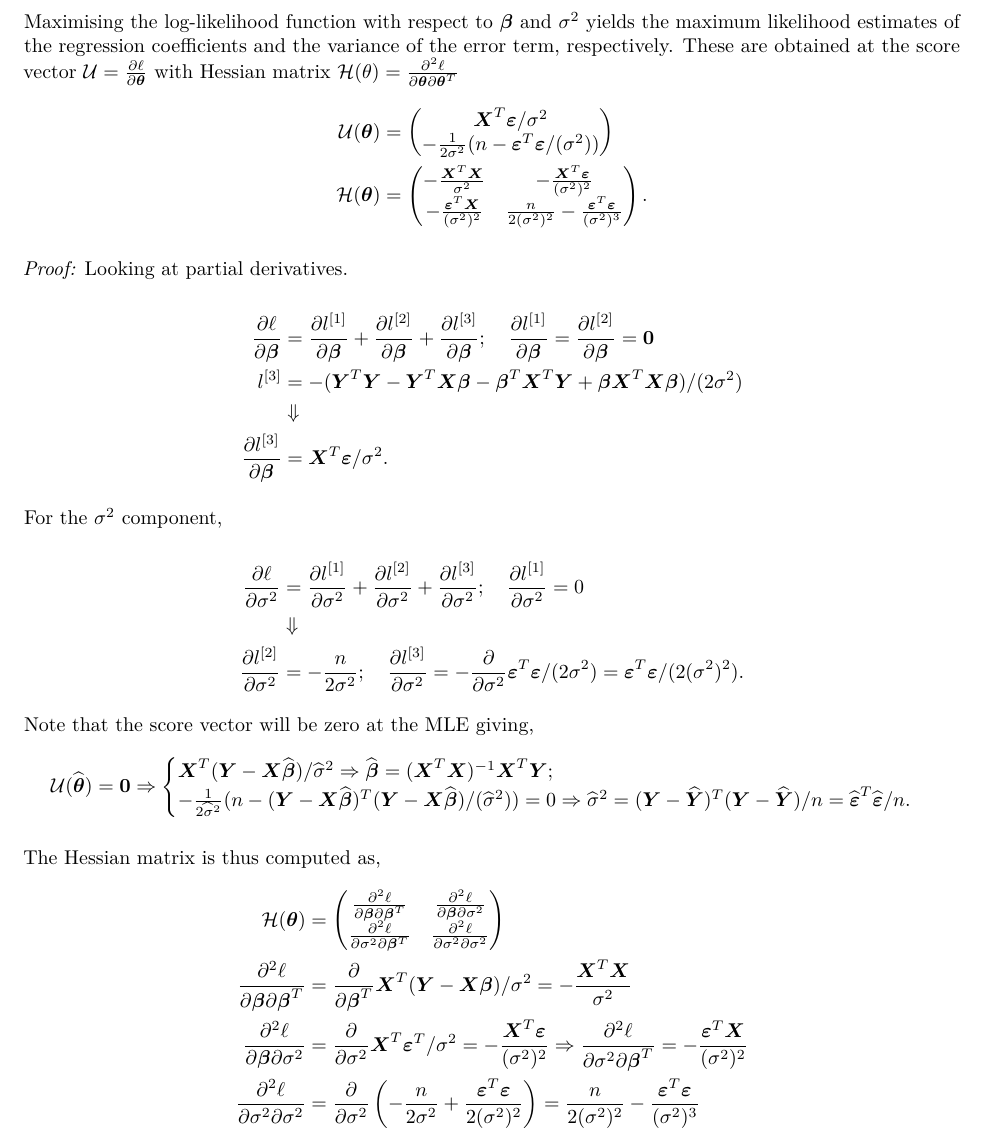
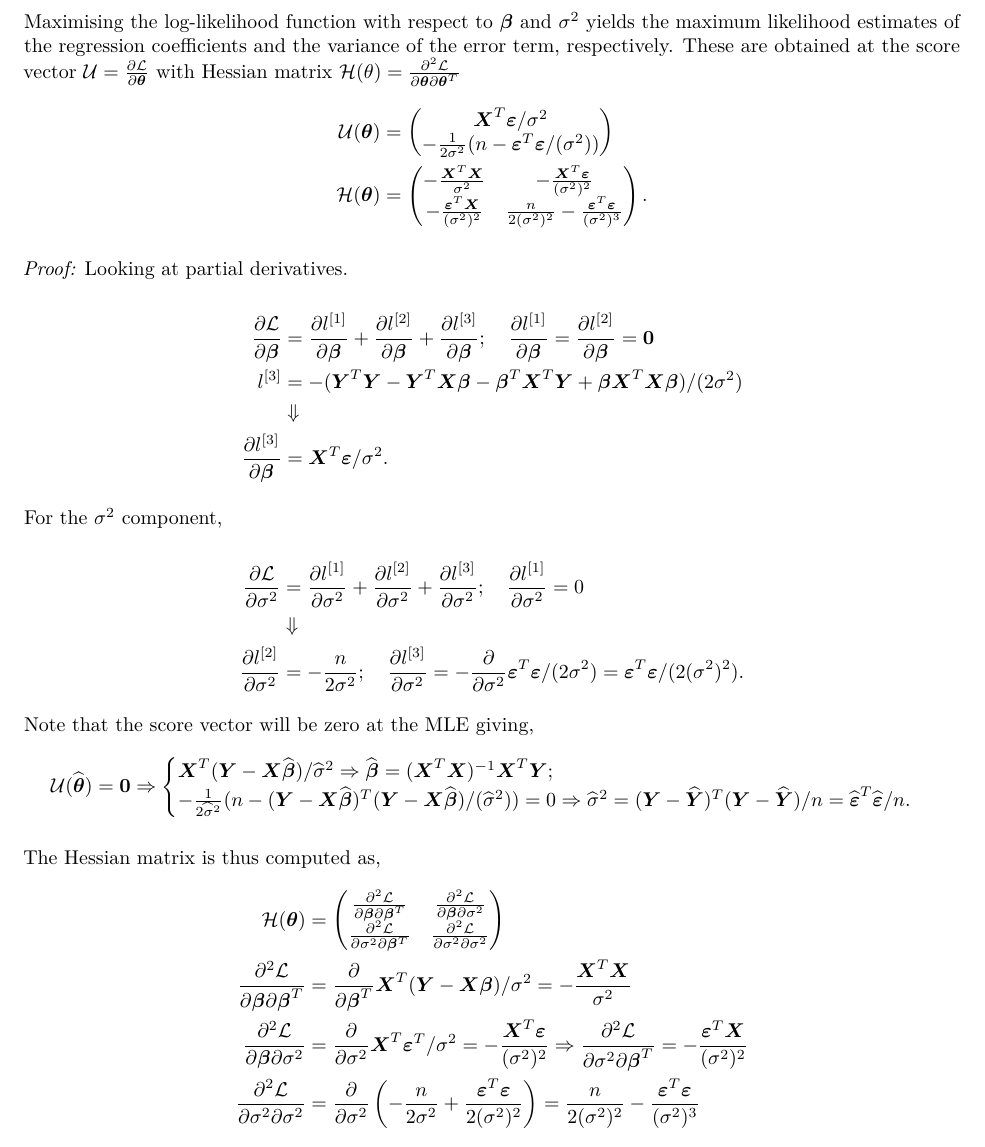
Before and after one commit to Displayr/flipRegression, an R Markdown document (vignettes/dAIC-Linear-Regression.Rmd): part of page 2 of 5, cut so that both start at the same text. Rendered offline with R 4.5, knitr and Pandoc, then LaTeX, with nearby package versions.

Commit message:
fixup! DS-4408 Avoid notation clash

```diff
--- a/vignettes/dAIC-Linear-Regression.Rmd
+++ b/vignettes/dAIC-Linear-Regression.Rmd
@@ -56,7 +56,7 @@ Then the overall log-likelihood function is given by,
 
 For convenience, define the unexplained variation as $\boldsymbol{\varepsilon}_0 = \boldsymbol{Y} - \boldsymbol{X}\boldsymbol{\beta}_0 \sim \mathcal N(\boldsymbol{0}, \sigma_0^2 \boldsymbol{I})$. The candidate unexplained variation takes the form, $\boldsymbol{\varepsilon} = \boldsymbol{Y} - \boldsymbol{X}\boldsymbol{\beta} \sim \mathcal N(\boldsymbol{\beta}_0 - \boldsymbol{\beta}, \sigma_0^2 \boldsymbol{I})$
 
-Maximising the log-likelihood function with respect to $\boldsymbol{\beta}$ and $\sigma^2$ yields the maximum likelihood estimates of the regression coefficients and the variance of the error term, respectively. These are obtained at the score vector $\mathcal{U} = \frac{\partial \ell}{\partial \boldsymbol{\theta}}$ with Hessian matrix $\mathcal H(\theta) = \frac{\partial^2 \ell}{\partial \boldsymbol{\theta} \partial \boldsymbol{\theta}^T}$
+Maximising the log-likelihood function with respect to $\boldsymbol{\beta}$ and $\sigma^2$ yields the maximum likelihood estimates of the regression coefficients and the variance of the error term, respectively. These are obtained at the score vector $\mathcal{U} = \frac{\partial \mathcal L}{\partial \boldsymbol{\theta}}$ with Hessian matrix $\mathcal H(\theta) = \frac{\partial^2 \mathcal L}{\partial \boldsymbol{\theta} \partial \boldsymbol{\theta}^T}$
 \[
 \begin{aligned}
     \mathcal{U}(\boldsymbol{\theta}) &= \begin{pmatrix} \boldsymbol{X}^T \boldsymbol{\varepsilon}/ \sigma^2\\ - \frac{1}{2\sigma^2} (n  - \boldsymbol{\varepsilon}^T\boldsymbol{\varepsilon}/(\sigma^2))\end{pmatrix} \\
@@ -68,7 +68,7 @@ _Proof:_ Looking at partial derivatives.
 
 \[
 \begin{aligned}
-    \frac{\partial \ell}{\partial \boldsymbol{\beta}} &= \frac{\partial l^{[1]}}{\partial \boldsymbol{\beta}} + \frac{\partial l^{[2]}}{\partial \boldsymbol{\beta}} + \frac{\partial l^{[3]}}{\partial \boldsymbol{\beta}}; \quad \frac{\partial{l^{[1]}}}{\partial \boldsymbol{\beta}} = \frac{\partial{l^{[2]}}}{\partial \boldsymbol{\beta}} = \boldsymbol{0}\\
+    \frac{\partial \mathcal L}{\partial \boldsymbol{\beta}} &= \frac{\partial l^{[1]}}{\partial \boldsymbol{\beta}} + \frac{\partial l^{[2]}}{\partial \boldsymbol{\beta}} + \frac{\partial l^{[3]}}{\partial \boldsymbol{\beta}}; \quad \frac{\partial{l^{[1]}}}{\partial \boldsymbol{\beta}} = \frac{\partial{l^{[2]}}}{\partial \boldsymbol{\beta}} = \boldsymbol{0}\\
     l^{[3]} &=- (\boldsymbol{Y}^T\boldsymbol{Y} - \boldsymbol{Y}^T\boldsymbol{X}\boldsymbol{\beta} - \boldsymbol{\beta}^T \boldsymbol{X}^T \boldsymbol{Y} + \boldsymbol{\beta} \boldsymbol{X}^T \boldsymbol{X} \boldsymbol{\beta})/(2 \sigma^2)\\
         &\Downarrow\\
     \frac{\partial l^{[3]}}{\partial \boldsymbol{\beta}} &= \boldsymbol{X}^T \boldsymbol{\varepsilon}/ \sigma^2.
@@ -79,7 +79,7 @@ For the $\sigma^2$ component,
 
 \[
 \begin{aligned}
-    \frac{\partial \ell}{\partial \sigma^2} &= \frac{\partial l^{[1]}}{\partial \sigma^2} + \frac{\partial l^{[2]}}{\partial \sigma^2} + \frac{\partial l^{[3]}}{\partial \sigma^2}; \quad \frac{\partial{l^{[1]}}}{\partial \sigma^2} = 0\\
+    \frac{\partial \mathcal L}{\partial \sigma^2} &= \frac{\partial l^{[1]}}{\partial \sigma^2} + \frac{\partial l^{[2]}}{\partial \sigma^2} + \frac{\partial l^{[3]}}{\partial \sigma^2}; \quad \frac{\partial{l^{[1]}}}{\partial \sigma^2} = 0\\
         &\Downarrow\\
     \frac{\partial l^{[2]}}{\partial \sigma^2} &= - \frac{n}{2\sigma^2}; \quad     \frac{\partial l^{[3]}}{\partial \sigma^2} = - \frac{\partial}{\partial \sigma^2} \boldsymbol{\varepsilon}^T\boldsymbol{\varepsilon} / (2 \sigma^2) = \boldsymbol{\varepsilon}^T\boldsymbol{\varepsilon} / (2 (\sigma^2)^2).
 \end{aligned}
@@ -96,10 +96,10 @@ Note that the score vector will be zero at the MLE giving,
 The Hessian matrix is thus computed as,
 \[
 \begin{aligned}
-    \mathcal{H}(\boldsymbol{\theta}) &= \begin{pmatrix} \frac{\partial^2 \ell}{\partial \boldsymbol{\beta} \partial \boldsymbol{\beta}^T} & \frac{\partial^2 \ell}{\partial \boldsymbol{\beta} \partial \sigma^2} \\ \frac{\partial^2 \ell}{\partial \sigma^2 \partial \boldsymbol{\beta}^T} & \frac{\partial^2 \ell}{\partial \sigma^2 \partial \sigma^2} \end{pmatrix}\\
-        \frac{\partial^2\ell}{\partial\boldsymbol{\beta}\partial\boldsymbol{\beta}^T} &= \frac{\partial}{\partial\boldsymbol{\beta}^T} \boldsymbol{X}^T (\boldsymbol{Y} - \boldsymbol{X}\boldsymbol{\beta}) / \sigma^2 = - \frac{\boldsymbol{X}^T\boldsymbol{X}}{\sigma^2}\\
-        \frac{\partial^2\ell}{\partial\boldsymbol{\beta}\partial\sigma^2} &= \frac{\partial}{\partial\sigma^2} \boldsymbol{X}^T \boldsymbol{\varepsilon}^T / \sigma^2 = - \frac{\boldsymbol{X}^T\boldsymbol{\varepsilon}}{(\sigma^2)^2} \Rightarrow \frac{\partial^2\ell}{\partial\sigma^2\partial\boldsymbol{\beta}^T} = - \frac{\boldsymbol{\varepsilon}^T\boldsymbol{X}}{(\sigma^2)^2}\\
-        \frac{\partial^2\ell}{\partial\sigma^2\partial\sigma^2} &= \frac{\partial}{\partial\sigma^2} \left(-\frac{n}{2\sigma^2} + \frac{\boldsymbol{\varepsilon}^T \boldsymbol{\varepsilon}}{2(\sigma^2)^2}\right) = \frac{n}{2(\sigma^2)^2} - \frac{\boldsymbol{\varepsilon}^T\boldsymbol{\varepsilon}}{(\sigma^2)^3}
+    \mathcal{H}(\boldsymbol{\theta}) &= \begin{pmatrix} \frac{\partial^2 \mathcal L}{\partial \boldsymbol{\beta} \partial \boldsymbol{\beta}^T} & \frac{\partial^2 \mathcal L}{\partial \boldsymbol{\beta} \partial \sigma^2} \\ \frac{\partial^2 \mathcal L}{\partial \sigma^2 \partial \boldsymbol{\beta}^T} & \frac{\partial^2 \mathcal L}{\partial \sigma^2 \partial \sigma^2} \end{pmatrix}\\
+        \frac{\partial^2\mathcal L}{\partial\boldsymbol{\beta}\partial\boldsymbol{\beta}^T} &= \frac{\partial}{\partial\boldsymbol{\beta}^T} \boldsymbol{X}^T (\boldsymbol{Y} - \boldsymbol{X}\boldsymbol{\beta}) / \sigma^2 = - \frac{\boldsymbol{X}^T\boldsymbol{X}}{\sigma^2}\\
+        \frac{\partial^2\mathcal L}{\partial\boldsymbol{\beta}\partial\sigma^2} &= \frac{\partial}{\partial\sigma^2} \boldsymbol{X}^T \boldsymbol{\varepsilon}^T / \sigma^2 = - \frac{\boldsymbol{X}^T\boldsymbol{\varepsilon}}{(\sigma^2)^2} \Rightarrow \frac{\partial^2\mathcal L}{\partial\sigma^2\partial\boldsymbol{\beta}^T} = - \frac{\boldsymbol{\varepsilon}^T\boldsymbol{X}}{(\sigma^2)^2}\\
+        \frac{\partial^2\mathcal L}{\partial\sigma^2\partial\sigma^2} &= \frac{\partial}{\partial\sigma^2} \left(-\frac{n}{2\sigma^2} + \frac{\boldsymbol{\varepsilon}^T \boldsymbol{\varepsilon}}{2(\sigma^2)^2}\right) = \frac{n}{2(\sigma^2)^2} - \frac{\boldsymbol{\varepsilon}^T\boldsymbol{\varepsilon}}{(\sigma^2)^3}
 \end{aligned}
 \]
 The theory of $d$AIC given in [@dAIC] considers an extension of the above unweighted likelihood and uses the weighted likelihood function in the construction.
```
